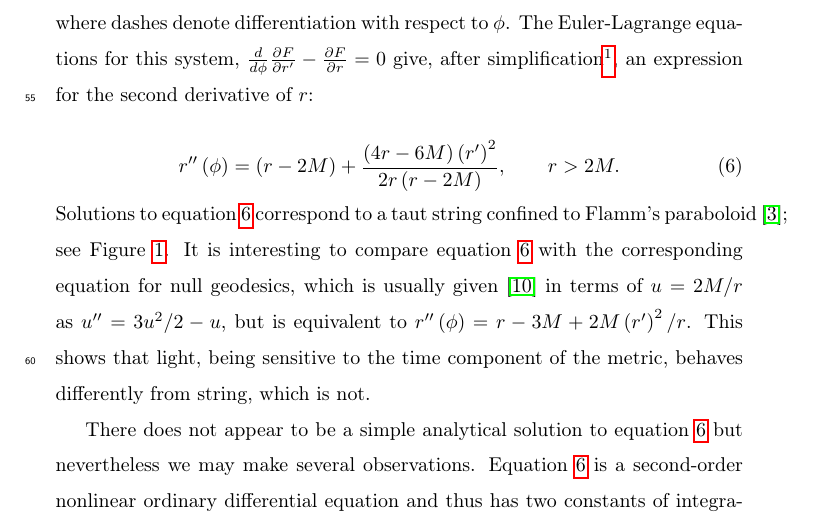
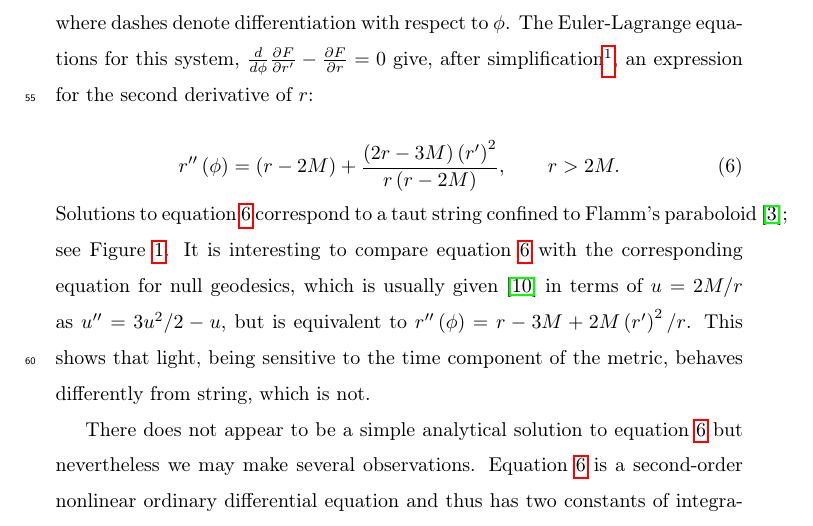
Before and after one commit to RobinHankin/string, a LaTeX paper (string_physics_teacher.tex): part of page 4 of 15, cut so that both start at the same text. Compiled offline with pdfLaTeX; a missing bibliography style is replaced by a similar one.

Commit message:
simplify now we are using stupid units

```diff
--- a/string_physics_teacher.tex
+++ b/string_physics_teacher.tex
@@ -195,7 +195,7 @@
 
 \begin{equation}\label{rdashdash}
   r''\left(\phi\right) =
-  (r-2M) + \frac{(4r-6M)\left(r'\right)^2}{2r\left(r-2M\right)},\qquad r>2M.
+  (r-2M) + \frac{(2r-3M)\left(r'\right)^2}{r\left(r-2M\right)},\qquad r>2M.
 \end{equation}
 
 \noindent
```
